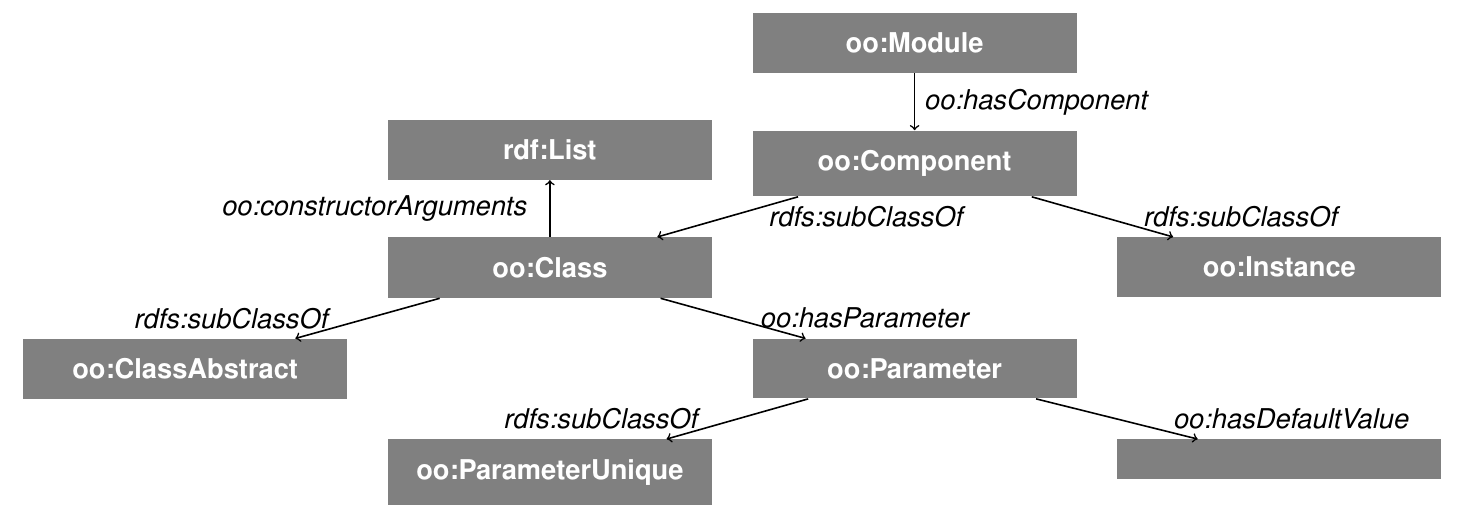
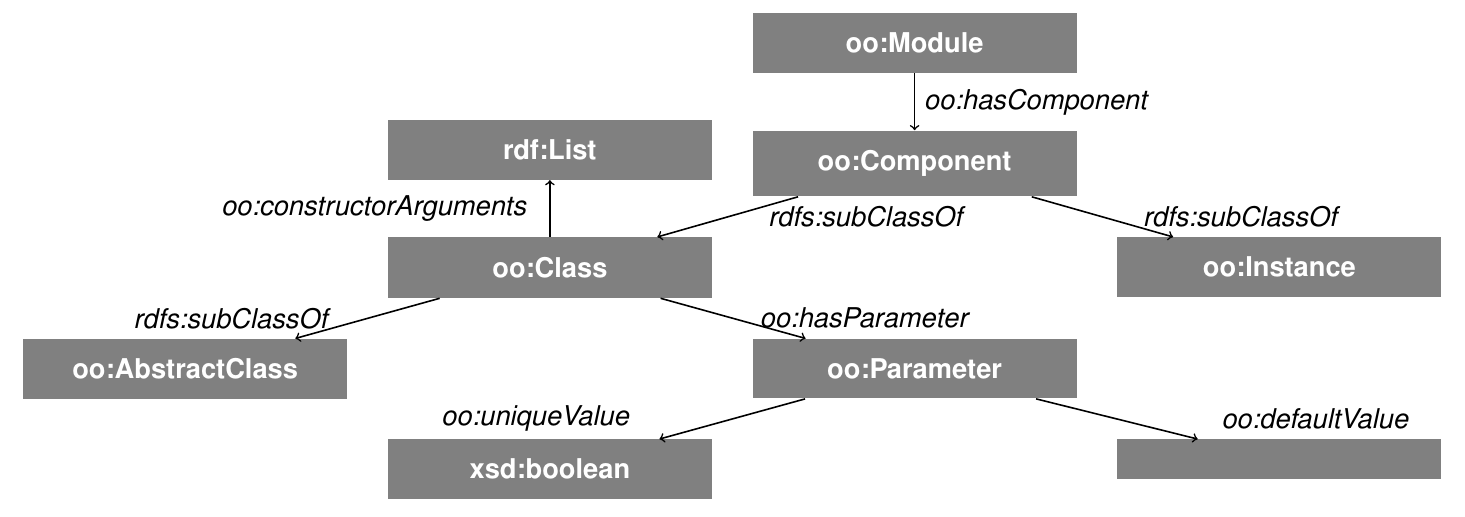
Before and after one commit to LinkedSoftwareDependencies/Article-Reproducability, a LaTeX document (content/voc-oo-diagram.tex): part of the page, cut so that both start at the same text. Compiled offline with pdfLaTeX.

Commit message:
Update figures and text to reflect minor vocab changes

```diff
--- a/content/voc-oo-diagram.tex
+++ b/content/voc-oo-diagram.tex
@@ -30,13 +30,13 @@
     \node[concept, below=of module] (component) {oo:Component};
 
     \node[concept, below left=of component] (class) {oo:Class};
-    \node[concept, below left=of class] (classAbstract) {oo:ClassAbstract};
+    \node[concept, below left=of class] (classAbstract) {oo:AbstractClass};
     \node[concept, above=of class] (args) {rdf:List};
 
     \node[concept, below right=of component] (instance) {oo:Instance};
 
     \node[concept, below right=of class] (parameter)    {oo:Parameter};
-    \node[concept, below left=of parameter] (parameterUnique)    {oo:ParameterUnique};
+    \node[concept, below left=of parameter] (boolean)    {xsd:boolean};
     \node[concept, below right=of parameter] (blank)    {\ };
 
     % Concept relations
@@ -48,8 +48,8 @@
     \draw[->,thick,relation] (class) -- (parameter) node [right,midway,align=right] {oo:hasParameter};
     \draw[->,thick,relation,text width=17em] (class) -- (args) node [left,midway,align=left] {oo:constructorArguments};
 
-    \draw[->,thick,relation] (parameter) -- (parameterUnique) node [left,midway,align=left] {rdfs:subClassOf};
-    \draw[->,thick,relation,text width=15em] (parameter) -- (blank) node [right,midway,align=right] {oo:hasDefaultValue};
+    \draw[->,thick,relation,text width=15em] (parameter) -- (blank) node [right,midway,align=right] {oo:defaultValue};
+    \draw[->,thick,relation,text width=15em] (parameter) -- (boolean) node [left,midway,align=left] {oo:uniqueValue};
 
 \end{tikzpicture}
 \end{document}
```
Also changed, not shown: content/components.md (+1 -1 lines), content/voc-om-diagram.tex (+2 -2 lines), content/voc-om-diagram.svg, content/voc-oo-diagram.svg.
